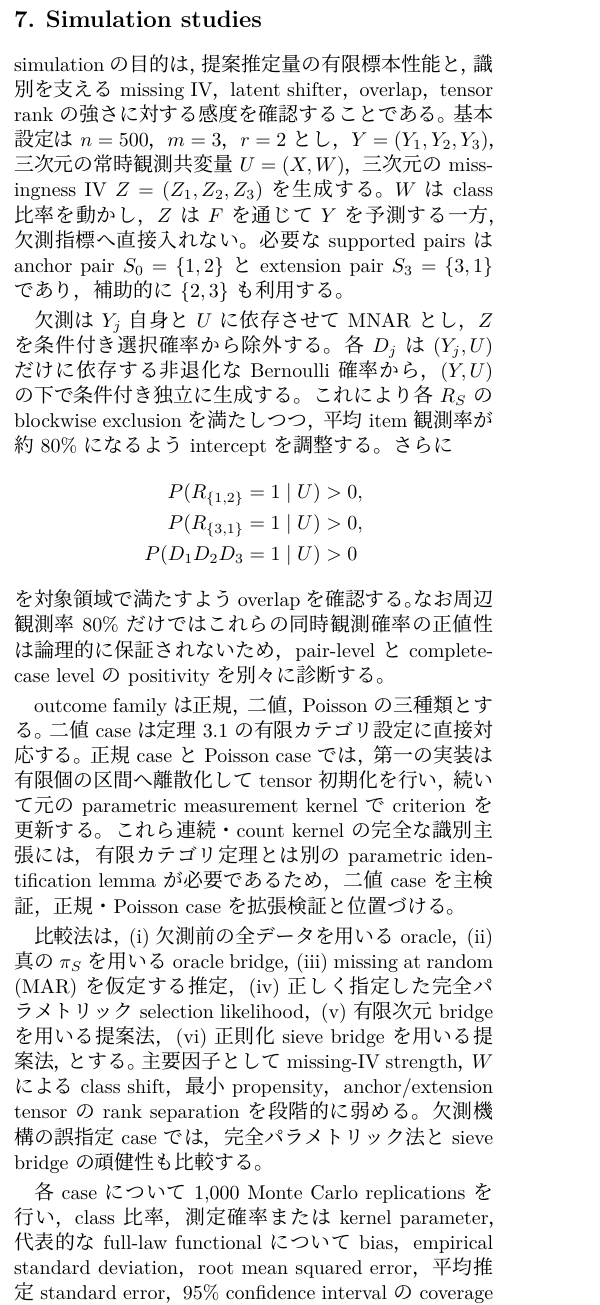
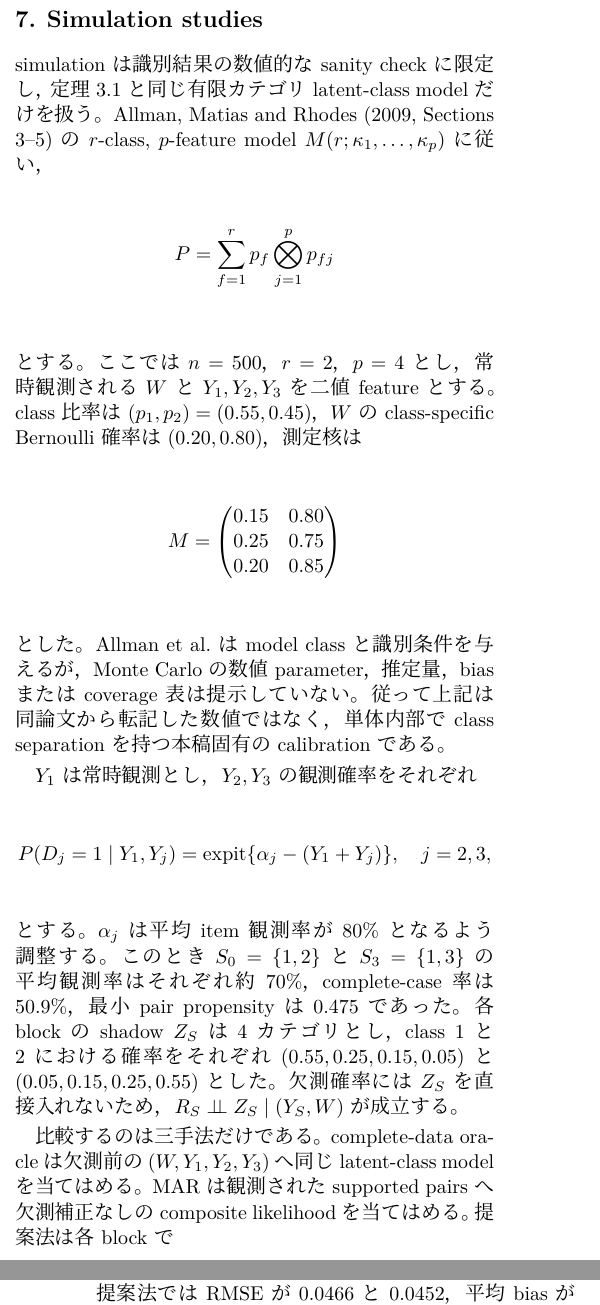
Before and after one commit to MHsamurai/missing-IV, a LaTeX document (notes/vector_missing_iv_identification_working.tex): part of one column of page 6 of 7 before the commit and two parts of the columns of pages 6 and 7 of 7 after it, the two joined at a grey line, cut so that both start at the same text. Compiled offline with XeLaTeX; a missing font is replaced by an installed copy or a similar font.

Commit message:
Report Allman simulation results

```diff
--- a/notes/vector_missing_iv_identification_working.tex
+++ b/notes/vector_missing_iv_identification_working.tex
@@ -648,32 +648,42 @@ mixtureを含み一般に非凸なので，difference-of-concave更新をその
 せず，tensor initialization，複数初期値，制約付き更新を組み合わせる。
 
 \section{Simulation studies}
-simulationの目的は，提案推定量の有限標本性能と，識別を支えるmissing IV，
-latent shifter，overlap，tensor rankの強さに対する感度を確認することである。
-基本設定は$n=500$，$m=3$，$r=2$とし，
-$Y=(Y_1,Y_2,Y_3)$，三次元の常時観測共変量$U=(X,W)$，三次元の
-missingness IV $Z=(Z_1,Z_2,Z_3)$を生成する。$W$はclass比率を動かし，
-$Z$は$F$を通じて$Y$を予測する一方，欠測指標へ直接入れない。
-必要なsupported pairsはanchor pair $S_0=\{1,2\}$とextension pair
-$S_3=\{3,1\}$であり，補助的に$\{2,3\}$も利用する。
+simulationは識別結果の数値的なsanity checkに限定し，定理3.1と同じ有限
+カテゴリlatent-class modelだけを扱う。Allman, Matias and Rhodes
+(2009, Sections 3--5)の$r$-class, $p$-feature model
+$M(r;\kappa_1,\ldots,\kappa_p)$に従い，
+\[
+P=\sum_{f=1}^r p_f\bigotimes_{j=1}^p p_{fj}
+\]
+とする。ここでは$n=500$，$r=2$，$p=4$とし，常時観測される$W$と
+$Y_1,Y_2,Y_3$を二値featureとする。class比率は
+$(p_1,p_2)=(0.55,0.45)$，$W$のclass-specific Bernoulli確率は
+$(0.20,0.80)$，測定核は
+\[
+M=\begin{pmatrix}
+0.15&0.80\\
+0.25&0.75\\
+0.20&0.85
+\end{pmatrix}
+\]
+とした。Allman et al.はmodel classと識別条件を与えるが，Monte Carloの
+数値parameter，推定量，biasまたはcoverage表は提示していない。従って上記は
+同論文から転記した数値ではなく，単体内部でclass separationを持つ本稿固有の
+calibrationである。
 
-欠測は$Y_j$自身と$U$に依存させてMNARとし，$Z$を条件付き選択確率から
-除外する。各$D_j$は$(Y_j,U)$だけに依存する非退化なBernoulli確率から，
-$(Y,U)$の下で条件付き独立に生成する。これにより各$R_S$のblockwise
-exclusionを満たしつつ，平均item観測率が約80\%になるようinterceptを
-調整する。さらに
-\begin{align*}
-P(R_{\{1,2\}}=1\mid U)&>0,\\
-P(R_{\{3,1\}}=1\mid U)&>0,\\
-P(D_1D_2D_3=1\mid U)&>0
-\end{align*}
-を対象領域で満たすようoverlapを確認する。なお周辺観測率80\%だけでは
-これらの同時観測確率の正値性は論理的に保証されないため，pair-levelと
-complete-case levelのpositivityを別々に診断する。
+$Y_1$は常時観測とし，$Y_2,Y_3$の観測確率をそれぞれ
+\[
+P(D_j=1\mid Y_1,Y_j)
+=\operatorname{expit}\{\alpha_j-(Y_1+Y_j)\},\quad j=2,3,
+\]
+とする。$\alpha_j$は平均item観測率が80\%となるよう調整する。このとき
+$S_0=\{1,2\}$と$S_3=\{1,3\}$の平均観測率はそれぞれ約70\%，complete-case
+率は50.9\%，最小pair propensityは0.475であった。各blockのshadow
+$Z_S$は4カテゴリとし，class 1と2における確率をそれぞれ
+$(0.55,0.25,0.15,0.05)$と$(0.05,0.15,0.25,0.55)$とした。欠測確率には
+$Z_S$を直接入れないため，$R_S\indep Z_S\mid(Y_S,W)$が成立する。
 
-outcome familyは正規，二値，Poissonの三種類とする。二値caseは定理3.1の
-有限カテゴリ設定に直接対応する。正規caseとPoisson caseでは，第一の実装は
-有限個の区間へ離散化してtensor初期化を行い，続いて元のparametric
-measurement kernelでcriterionを更新する。これら連続・count kernelの完全な
-識別主張には，有限カテゴリ定理とは別のparametric identification lemmaが
-必要であるため，二値caseを主検証，正規・Poisson caseを拡張検証と位置づける。
+比較するのは三手法だけである。complete-data oracleは欠測前の
+$(W,Y_1,Y_2,Y_3)$へ同じlatent-class modelを当てはめる。MARは観測された
+supported pairsへ欠測補正なしのcomposite likelihoodを当てはめる。提案法は
+各blockで
@@ -680,9 +696 @@ measurement kernelでcriterionを更新する。これら連続・count kernel
 
-比較法は，(i) 欠測前の全データを用いるoracle，(ii) 真の$\pi_S$を用いる
-oracle bridge，(iii) missing at random (MAR)を仮定する推定，
-(iv) 正しく指定した完全パラメトリックselection likelihood，
-(v) 有限次元bridgeを用いる提案法，(vi) 正則化sieve bridgeを用いる提案法，
-とする。主要因子としてmissing-IV strength，$W$によるclass shift，最小
-propensity，anchor/extension tensorのrank separationを段階的に弱める。
-欠測機構の誤指定caseでは，完全パラメトリック法とsieve bridgeの頑健性も
-比較する。
@@ -689,5 +707 @@ propensity，anchor/extension tensorのrank separationを段階的に弱める
 
-各caseについて1,000 Monte Carlo replicationsを行い，class比率，測定確率
-またはkernel parameter，代表的なfull-law functionalについてbias，empirical
-standard deviation，root mean squared error，平均推定standard error，95\%
-confidence intervalのcoverageを報告する。併せて収束率，label alignmentの
@@ -698,0 +729,3 @@ population tensorのrank条件と全supported-pair propensitiesの下限をDGP
+0.0351であった。MNARをMARとして扱うと，それぞれ0.0724と0.0929へ悪化し，
+平均biasも$-0.0474$と$-0.0792$になった。提案法ではRMSEが0.0466と0.0452，
+平均biasが$-0.0027$と$-0.0028$となり，両識別対象についてoracleに近い。
```
Also changed, not shown: simulation/figures/allman_bias_rmse_comparison.pdf (added), simulation/figures/allman_bias_rmse_comparison.png (added), notes/vector_missing_iv_identification_working.tex (46 more changed lines), 1 other file.
